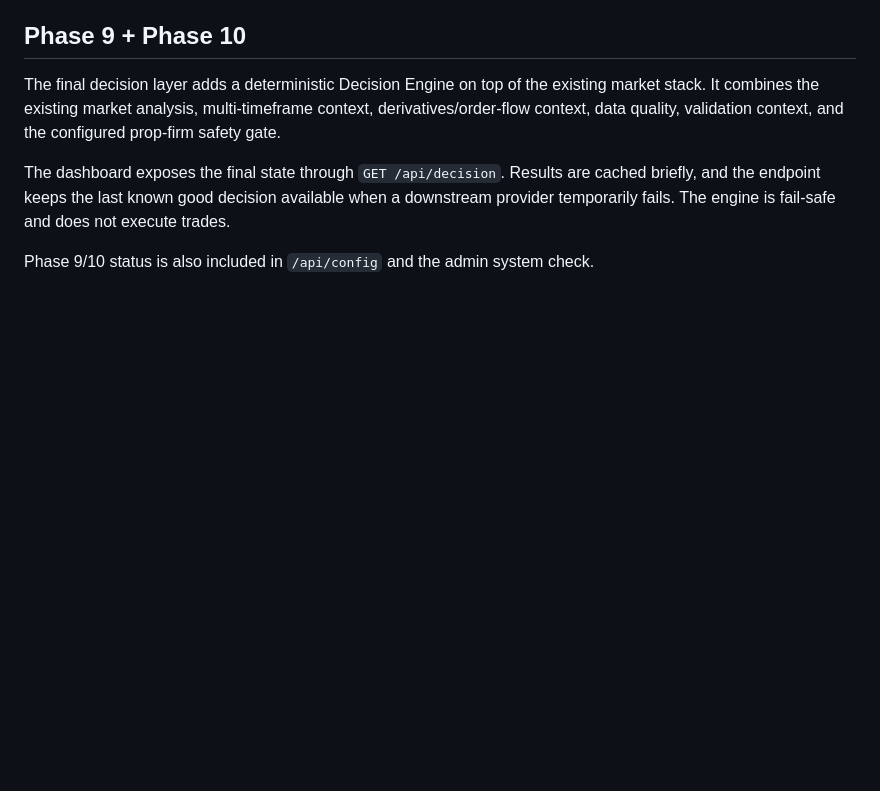
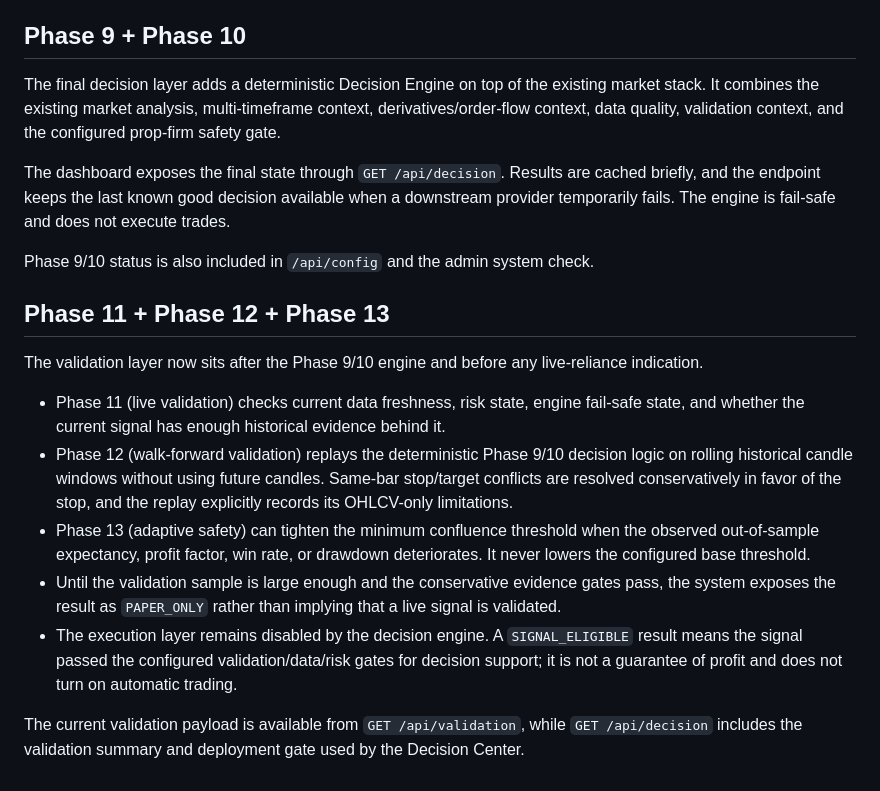
Before and after one commit to Dev06ai/marketpulse-os, a Markdown page: README.md, the part around the change. GitHub-like rendering; blank space fills up the shorter version.

Commit message:
Document Phase 11-13 validation and adaptive safety

```diff
--- a/README.md
+++ b/README.md
@@ -95,3 +95,14 @@ The final decision layer adds a deterministic Decision Engine on top of the exis
 The dashboard exposes the final state through `GET /api/decision`. Results are cached briefly, and the endpoint keeps the last known good decision available when a downstream provider temporarily fails. The engine is fail-safe and does not execute trades.
 
 Phase 9/10 status is also included in `/api/config` and the admin system check.
+
+## Phase 11 + Phase 12 + Phase 13
+The validation layer now sits after the Phase 9/10 engine and before any live-reliance indication.
+
+- Phase 11 (live validation) checks current data freshness, risk state, engine fail-safe state, and whether the current signal has enough historical evidence behind it.
+- Phase 12 (walk-forward validation) replays the deterministic Phase 9/10 decision logic on rolling historical candle windows without using future candles. Same-bar stop/target conflicts are resolved conservatively in favor of the stop, and the replay explicitly records its OHLCV-only limitations.
+- Phase 13 (adaptive safety) can tighten the minimum confluence threshold when the observed out-of-sample expectancy, profit factor, win rate, or drawdown deteriorates. It never lowers the configured base threshold.
+- Until the validation sample is large enough and the conservative evidence gates pass, the system exposes the result as `PAPER_ONLY` rather than implying that a live signal is validated.
+- The execution layer remains disabled by the decision engine. A `SIGNAL_ELIGIBLE` result means the signal passed the configured validation/data/risk gates for decision support; it is not a guarantee of profit and does not turn on automatic trading.
+
+The current validation payload is available from `GET /api/validation`, while `GET /api/decision` includes the validation summary and deployment gate used by the Decision Center.
```
